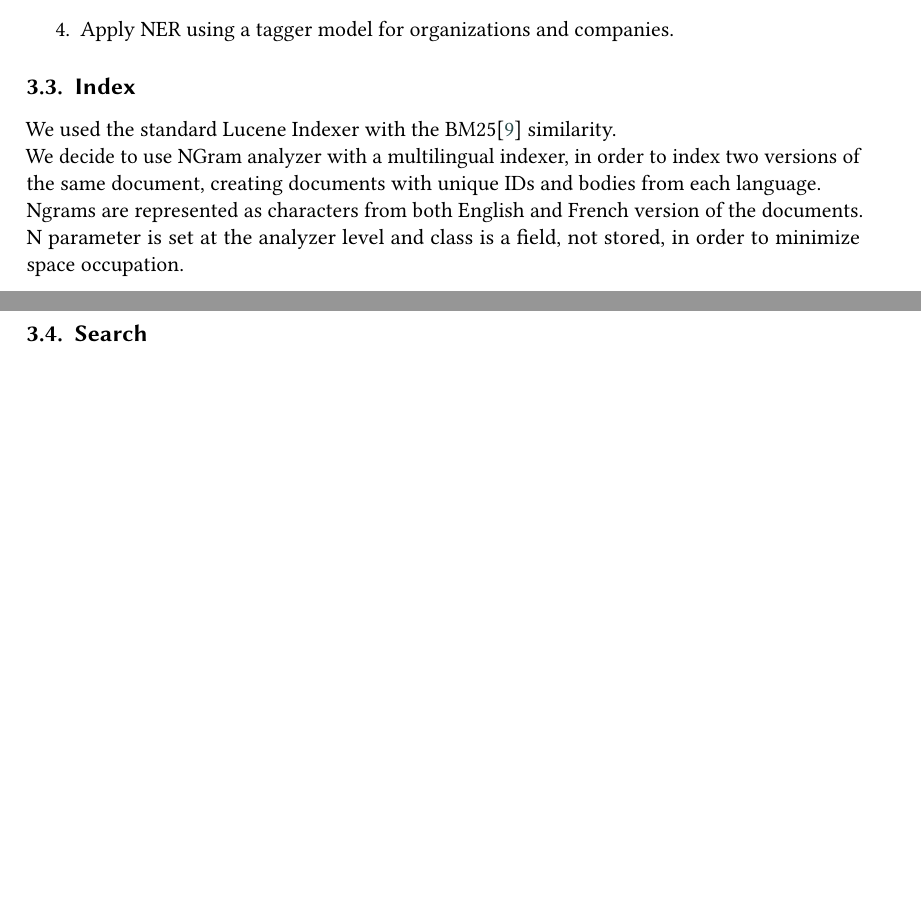
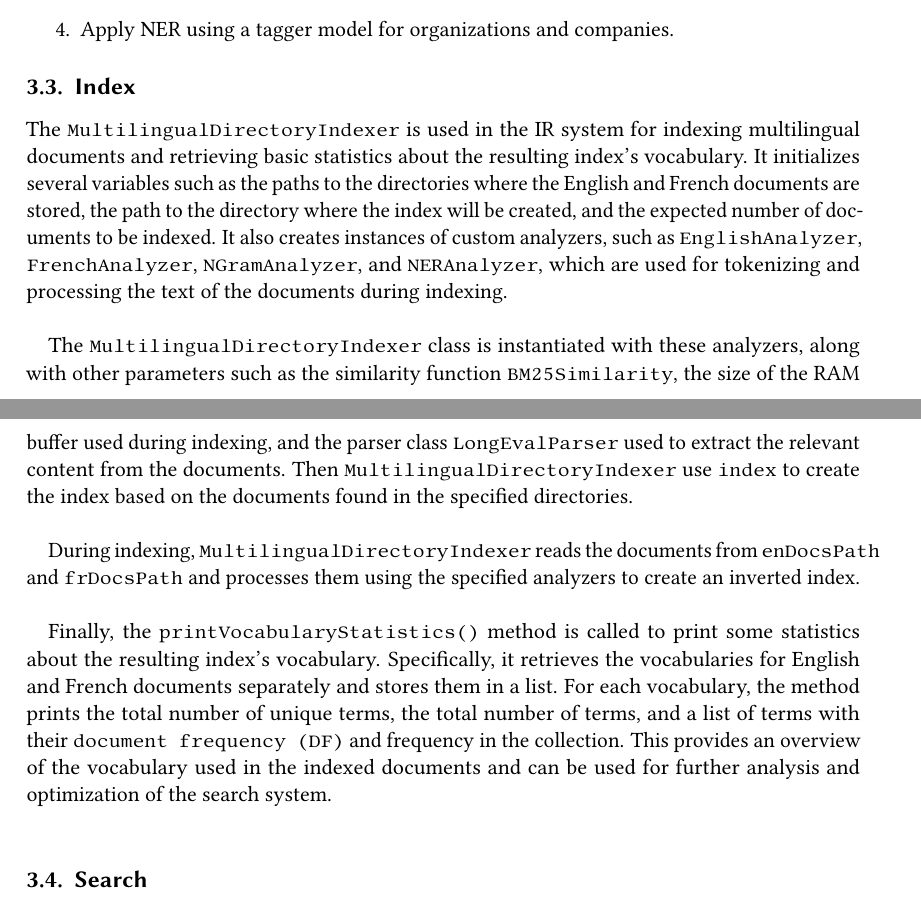
Before and after one commit to NonnoPinto/JIHUMING-CLEF2023-LongEval, a LaTeX problem sheet (homework-1/homework-1.tex, which reads homework-1/section/architecture.tex): two parts of pages 5 and 6 of 11 before the commit and two parts of pages 5 and 6 of 12 after it, joined at a grey line, cut so that both start at the same text, the shorter picture padded with empty space. Compiled offline with pdfLaTeX; a LaTeX package or settings file that is missing is left out.

Commit message:
add index part

```diff
--- a/homework-1/section/architecture.tex
+++ b/homework-1/section/architecture.tex
@@ -116,13 +116,34 @@ The processing of the tokens in this analyzer (\texttt{NERAnalyzer}) is the foll
 \subsection{Index}\label{subsec:index}
 %TODO: explain the deprecated indexers
 %TODO: review this part
-We used the standard Lucene Indexer with the BM25\cite{BM25} similarity.\\
-We decide to use NGram analyzer with a multilingual indexer,
-in order to index two versions of the same document, creating documents with
-unique IDs and bodies from each language.\\
-Ngrams are represented as characters from both English and French version of
-the documents. N parameter is set at the analyzer level and class is a field,
-not stored, in order to minimize space occupation.\\
+The \texttt{MultilingualDirectoryIndexer} is used in the IR system for indexing multilingual
+documents and retrieving basic statistics about the resulting index's vocabulary.
+It initializes several variables such as the paths to the directories where
+the English and French documents are stored, the path to the directory where
+the index will be created, and the expected number of documents to be indexed.
+It also creates instances of custom analyzers, such as \texttt{EnglishAnalyzer},
+\texttt{FrenchAnalyzer}, \texttt{NGramAnalyzer}, and \texttt{NERAnalyzer}, which are used for tokenizing
+and processing the text of the documents during indexing.\\
+
+The  \texttt{MultilingualDirectoryIndexer}  class is instantiated with these
+analyzers, along with other parameters such as the similarity function
+\texttt{BM25Similarity}, the size of the RAM buffer used during indexing,
+and the parser class \texttt{LongEvalParser} used to extract the relevant
+content from the documents. Then \texttt{MultilingualDirectoryIndexer} use \texttt{index} to create the index based on the documents found in the
+specified directories.\\
+
+During indexing, \texttt{MultilingualDirectoryIndexer} reads the documents from
+\texttt{enDocsPath} and \texttt{frDocsPath} and processes them using the specified analyzers
+to create an inverted index.\\
+
+Finally, the \texttt{printVocabularyStatistics()} method is called to print some
+statistics about the resulting index's vocabulary. Specifically, it retrieves
+the vocabularies for English and French documents separately and stores them
+in a list. For each vocabulary, the method prints the total number of unique
+terms, the total number of terms, and a list of terms with their \texttt{document
+frequency (DF)} and frequency in the collection. This provides an overview of
+the vocabulary used in the indexed documents and can be used for further
+analysis and optimization of the search system.\\
 
 \subsection{Search}\label{subsec:search}
 The search package (only made up of the class \texttt{Searcher}) is in charge of doing the effective search, i.e.,
```
Also changed, not shown: homework-1/section/setup.tex (+1 -1 lines), homework-1/homework-1.pdf. Lines whose indentation alone changed are shown as unchanged.
